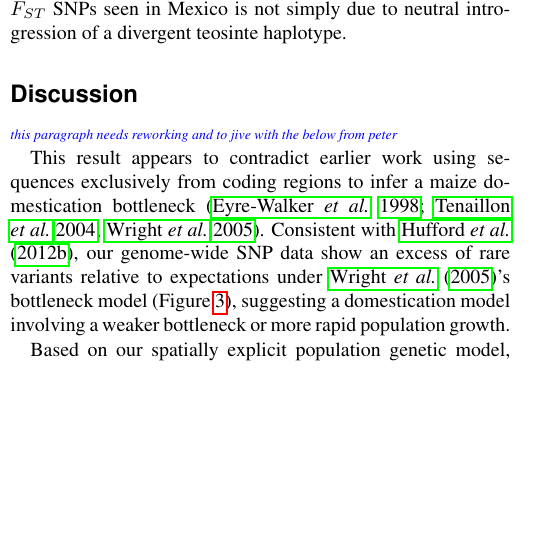
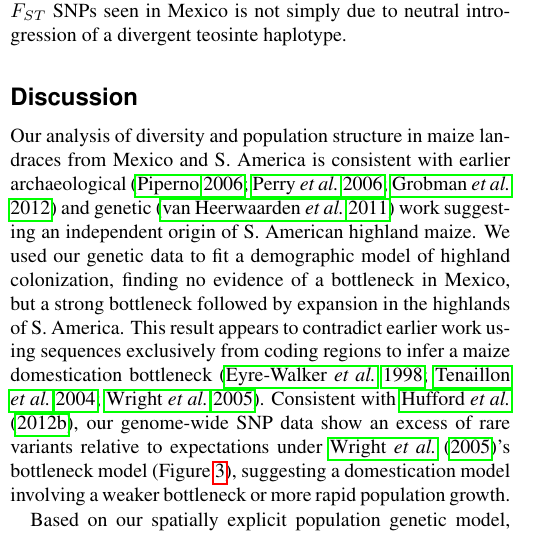
Before and after one commit to lepisorus/hilo_paper, a LaTeX document (HighLow.tex, which reads discussion.tex): part of one column of page 9 of 25, cut so that both start at the same text, the shorter picture padded with empty space. Compiled offline with pdfLaTeX.

Commit message:
discussion edits

```diff
--- a/discussion.tex
+++ b/discussion.tex
@@ -1,6 +1,6 @@
 \section*{Discussion}
-\jri{this paragraph needs reworking and to jive with the below from peter}
-
+Our analysis of diversity and population structure in maize landraces from Mexico and S. America is consistent with earlier archaeological \cite[]{Piperno_2006_69,Perry_2006_16511492,Grobman_2012_22307642} and genetic \citep{vanHeerwaarden_2011_21189301} work suggesting an independent origin of S. American highland maize.
+We used our genetic data to fit a demographic model of highland colonization, finding no evidence of a bottleneck in Mexico, but a strong bottleneck followed by expansion in the highlands of S. America.
 \label{historical models}
 %frm reuslts...
 This result appears to contradict earlier work using sequences exclusively from coding regions to infer a maize domestication bottleneck \cite[]{Eyre-Walker_1998_9539756,Tenaillon_2004_15014173,Wright_2005_15919994}.
```
